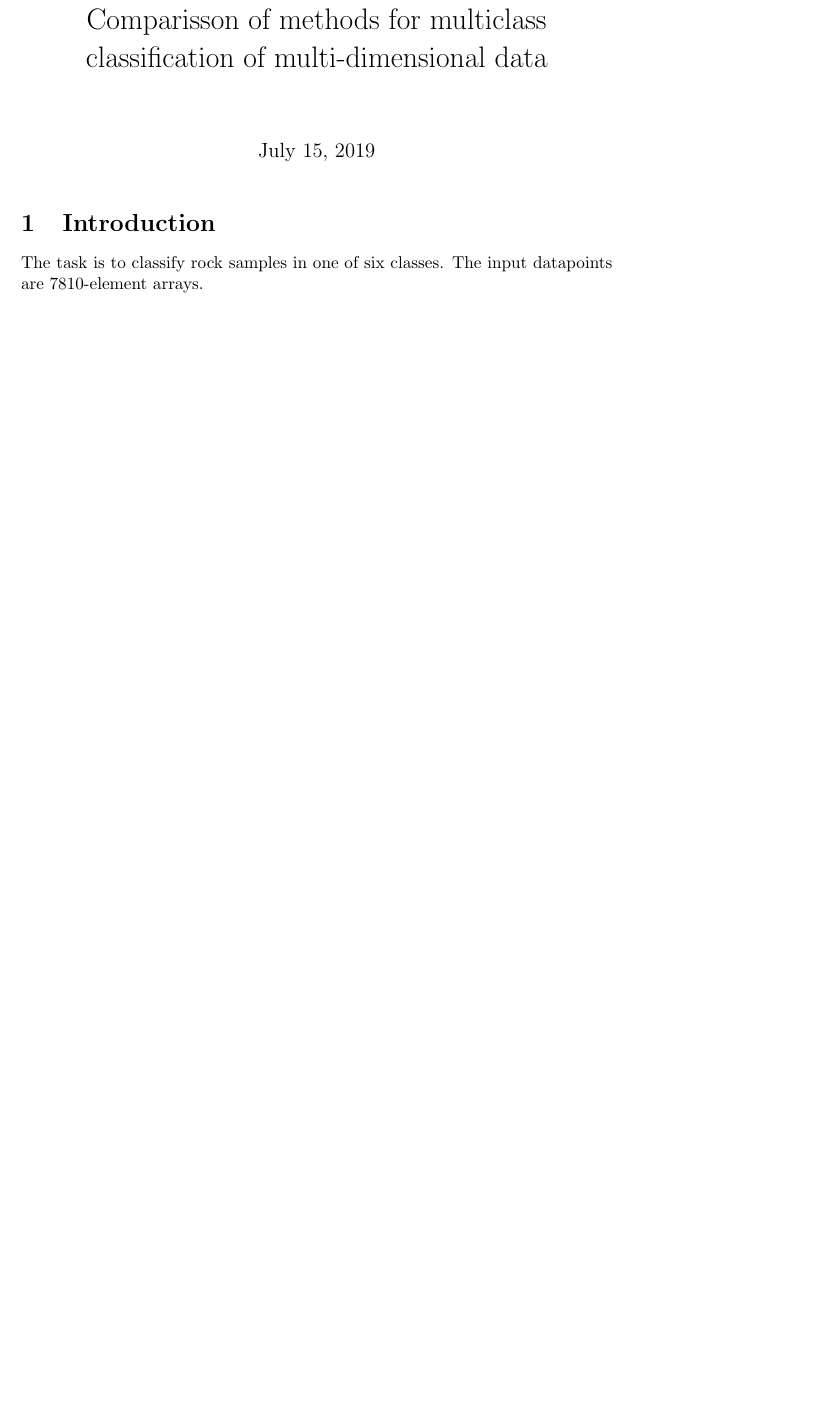
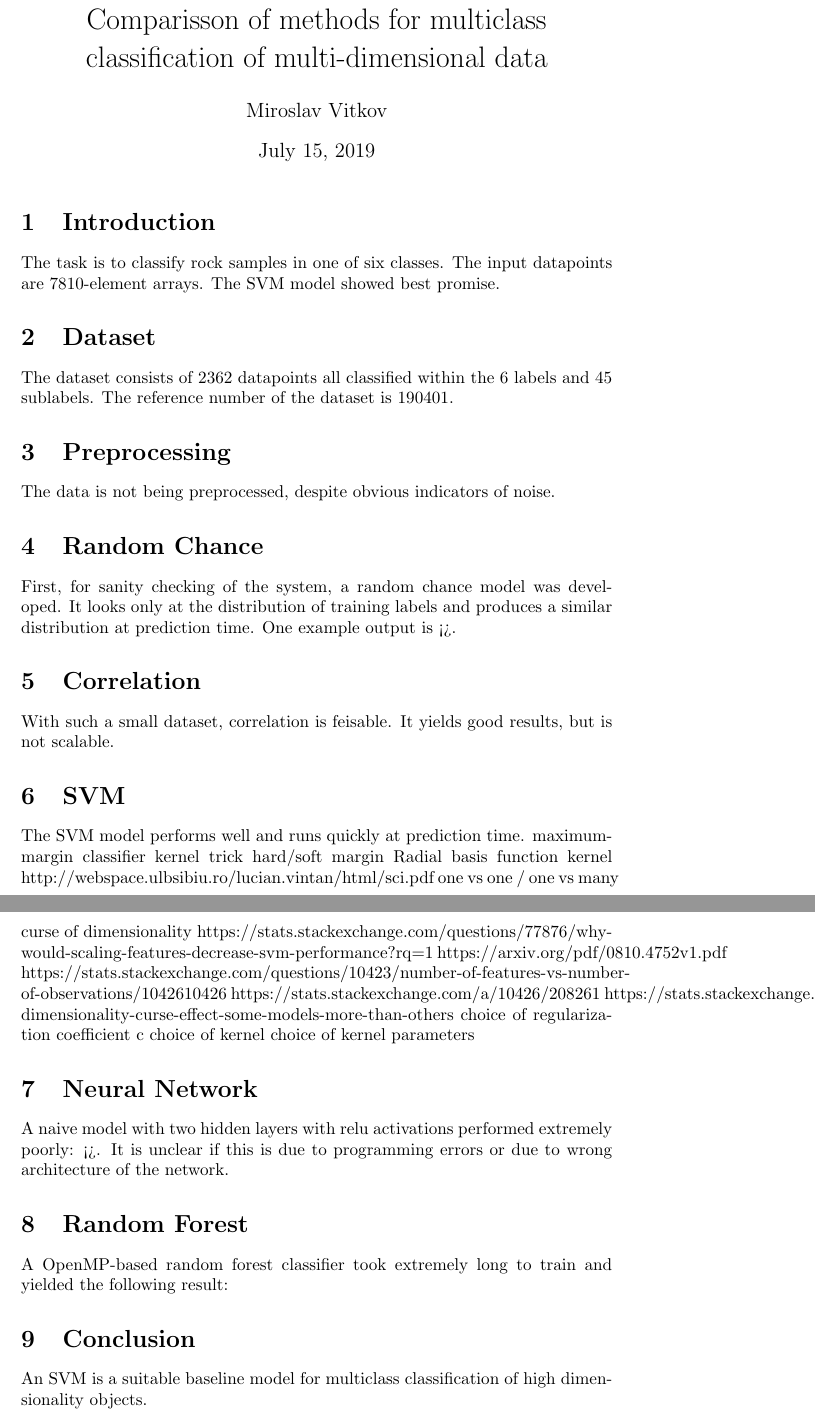
Before and after one commit to MiroslavVitkov/rocks, a LaTeX document (report/report.tex): part of the page before the commit and two parts of pages 1 and 2 of 2 after it, the two joined at a grey line, cut so that both start at the same text, the shorter picture padded with empty space. Compiled offline with pdfLaTeX.

Commit message:
[report] Added chapters for all the models.

```diff
--- a/report/report.tex
+++ b/report/report.tex
@@ -1,13 +1,64 @@
 \documentclass{article}
 \title{Comparisson of methods for multiclass classification of multi-dimensional data}
+\author{Miroslav Vitkov}
 \begin{document}
 \maketitle
 
 \section{Introduction}
 The task is to classify rock samples in one of six classes.
 The input datapoints are 7810-element arrays.
+The SVM model showed best promise.
 
 
+\section{Dataset}
+The dataset consists of 2362 datapoints all classified within the 6 labels and 45 sublabels.
+The reference number of the dataset is 190401.
+
+
+\section{Preprocessing}
+The data is not being preprocessed, despite obvious indicators of noise.
+
+
+\section{Random Chance}
+First, for sanity checking of the system, a random chance model was developed.
+It looks only at the distribution of training labels and produces a similar distribution at prediction time.
+One example output is <>.
+
+
+\section{Correlation}
+With such a small dataset, correlation is feisable.
+It yields good results, but is not scalable.
+
+
+\section{SVM}
+The SVM model performs well and runs quickly at prediction time.
+maximum-margin classifier
+kernel trick
+hard/soft margin
+Radial basis function kernel
+http://webspace.ulbsibiu.ro/lucian.vintan/html/sci.pdf
+one vs one / one vs many
+curse of dimensionality
+https://stats.stackexchange.com/questions/77876/why-would-scaling-features-decrease-svm-performance?rq=1
+https://arxiv.org/pdf/0810.4752v1.pdf
+https://stats.stackexchange.com/questions/10423/number-of-features-vs-number-of-observations/10426#10426
+https://stats.stackexchange.com/a/10426/208261
+https://stats.stackexchange.com/questions/186184/does-dimensionality-curse-effect-some-models-more-than-others
+choice of regularization coefficient c
+choice of kernel
+choice of kernel parameters
+
+\section{Neural Network}
+A naive model with two hidden layers with relu activations performed extremely poorly: <>.
+It is unclear if this is due to programming errors or due to wrong architecture of the network.
+
+
+\section{Random Forest}
+A OpenMP-based random forest classifier took extremely long to train and yielded the following result:
+
+
+\section{Conclusion}
+An SVM is a suitable baseline model for multiclass classification of high dimensionality objects.
 
 
 \end{document}
```
